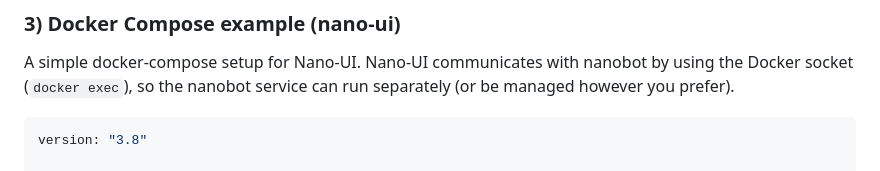
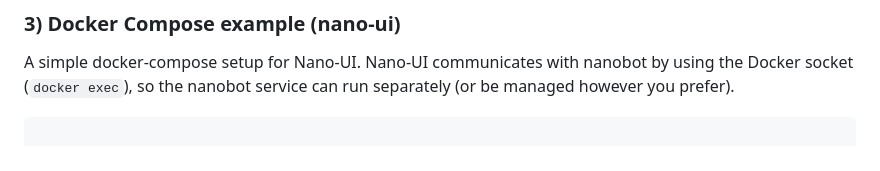
Before and after one commit to RikyZ90/NanoBot-UI, a Markdown page: README.md, the part around the change. Rendered like a GitHub page.

````diff
--- a/README.md
+++ b/README.md
@@ -52,7 +52,6 @@ Edit `.env` and set:
 A simple docker-compose setup for Nano-UI. Nano-UI communicates with nanobot by using the Docker socket (`docker exec`), so the nanobot service can run separately (or be managed however you prefer).
 
 ```yaml
-version: "3.8"
 
 services:
   nano-ui:
````
